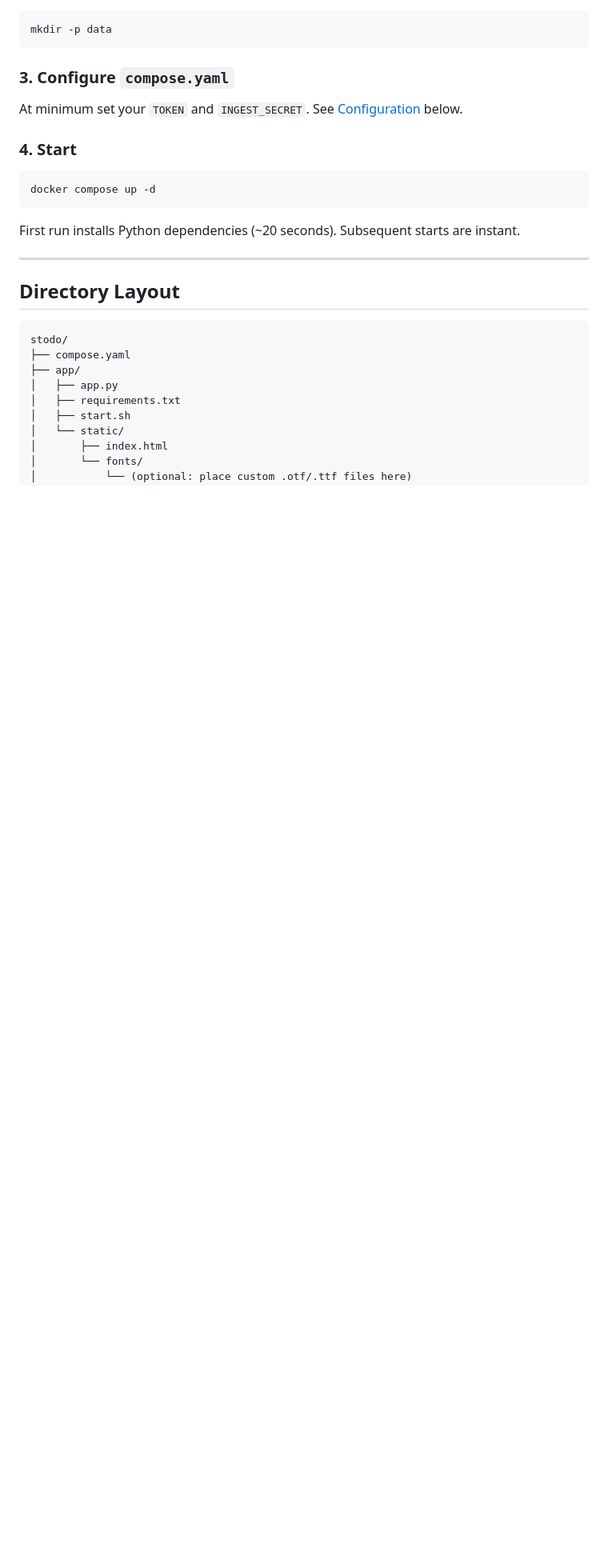
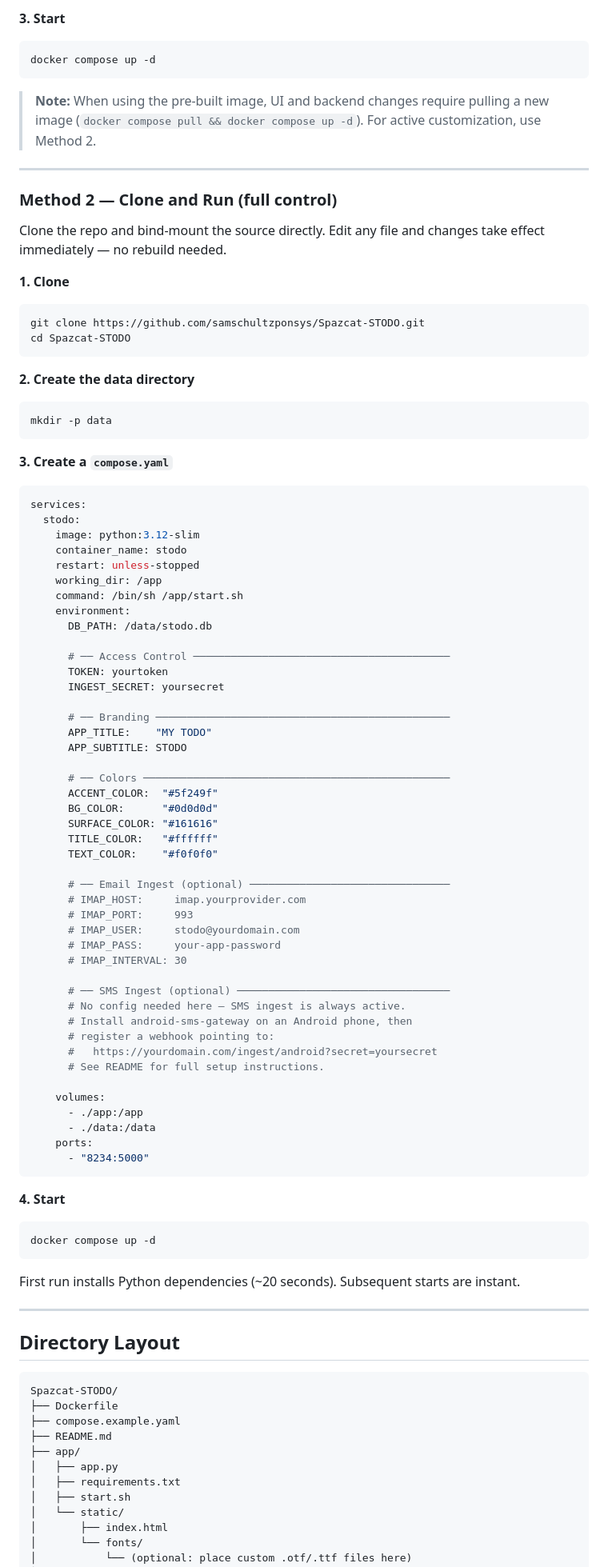
Before and after one commit to samschultzponsys/Spazcat-STODO, a Markdown page: README.md, the part around one of its changes. Shown at 80% size. Drawn GitHub-style; blank space fills up the shorter version.

Commit message:
Update README.md
split for different deployment options

````diff
--- a/README.md
+++ b/README.md
@@ -43,13 +97,80 @@ cd stodo
+**3. Start**
+
+```bash
+docker compose up -d
+```
+
+> **Note:** When using the pre-built image, UI and backend changes require pulling a new image (`docker compose pull && docker compose up -d`). For active customization, use Method 2.
+
+---
+
+### Method 2 — Clone and Run (full control)
+
+Clone the repo and bind-mount the source directly. Edit any file and changes take effect immediately — no rebuild needed.
+
+**1. Clone**
+
+```bash
+git clone https://github.com/samschultzponsys/Spazcat-STODO.git
+cd Spazcat-STODO
+```
+
+**2. Create the data directory**
 
 ```bash
 mkdir -p data
 ```
 
-### 3. Configure `compose.yaml`
+**3. Create a `compose.yaml`**
 
-At minimum set your `TOKEN` and `INGEST_SECRET`. See [Configuration](#configuration) below.
+```yaml
+services:
+  stodo:
+    image: python:3.12-slim
+    container_name: stodo
+    restart: unless-stopped
+    working_dir: /app
+    command: /bin/sh /app/start.sh
+    environment:
+      DB_PATH: /data/stodo.db
 
-### 4. Start
+      # ── Access Control ─────────────────────────────────────────
+      TOKEN: yourtoken
+      INGEST_SECRET: yoursecret
+
+      # ── Branding ───────────────────────────────────────────────
+      APP_TITLE:    "MY TODO"
+      APP_SUBTITLE: STODO
+
+      # ── Colors ─────────────────────────────────────────────────
+      ACCENT_COLOR:  "#5f249f"
+      BG_COLOR:      "#0d0d0d"
+      SURFACE_COLOR: "#161616"
+      TITLE_COLOR:   "#ffffff"
+      TEXT_COLOR:    "#f0f0f0"
+
+      # ── Email Ingest (optional) ────────────────────────────────
+      # IMAP_HOST:     imap.yourprovider.com
+      # IMAP_PORT:     993
+      # IMAP_USER:     stodo@yourdomain.com
+      # IMAP_PASS:     your-app-password
+      # IMAP_INTERVAL: 30
+
+      # ── SMS Ingest (optional) ──────────────────────────────────
+      # No config needed here — SMS ingest is always active.
+      # Install android-sms-gateway on an Android phone, then
+      # register a webhook pointing to:
+      #   https://yourdomain.com/ingest/android?secret=yoursecret
+      # See README for full setup instructions.
+
+    volumes:
+      - ./app:/app
+      - ./data:/data
+    ports:
+      - "8234:5000"
+```
+
+**4. Start**
 
 ```bash
 docker compose up -d
@@ -62,8 +183,10 @@ First run installs Python dependencies (~20 seconds). Subsequent starts are inst
 ## Directory Layout
 
 ```
-stodo/
-├── compose.yaml
+Spazcat-STODO/
+├── Dockerfile
+├── compose.example.yaml
+├── README.md
 ├── app/
 │   ├── app.py
 │   ├── requirements.txt
````
Also changed, not shown: other parts of README.md (+69 -65 lines).
